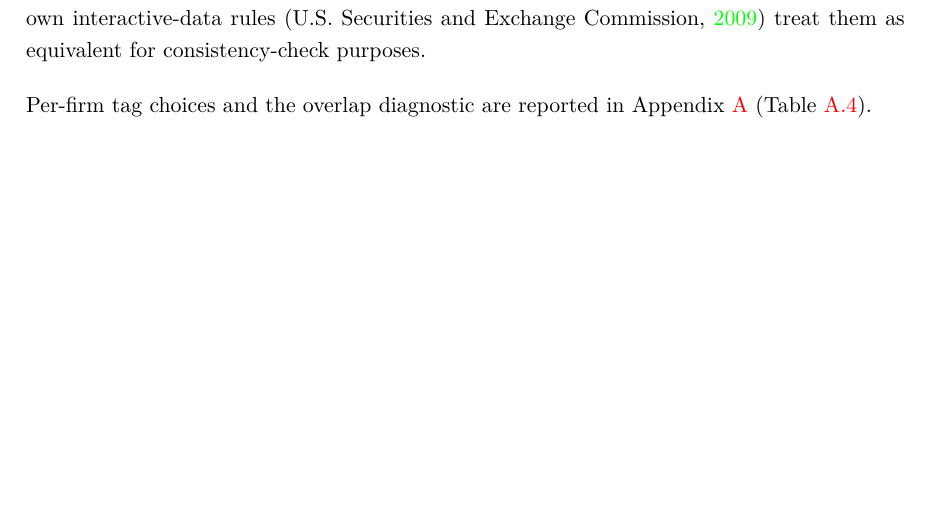
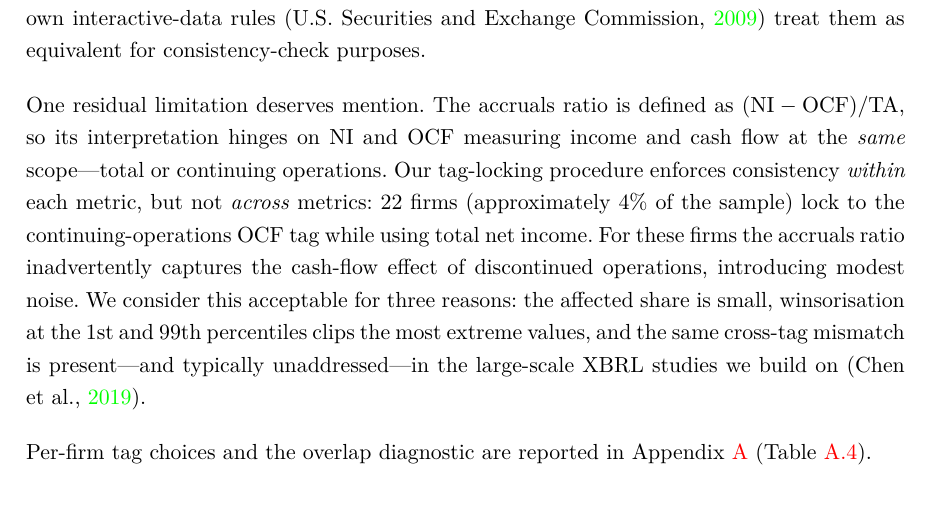
Before and after one commit to SimonSlansky/bachelor-thesis-nlp-financial-filings, a LaTeX thesis (tex/prace.tex, which reads tex/chapters/03_data.tex): part of page 11 of 21, cut so that both start at the same text. Compiled offline with pdfLaTeX.

Commit message:
DOCS: document accruals-mixing limitation, return window overlap, FYE transitions

```diff
--- a/tex/chapters/03_data.tex
+++ b/tex/chapters/03_data.tex
@@ -145,6 +145,21 @@ under the same balance-sheet or income-statement line item;
 \parencite{sec2009} treat them as equivalent for consistency-check
 purposes.
 
+One residual limitation deserves mention.  The accruals ratio is
+defined as $(\text{NI} - \text{OCF}) / \text{TA}$, so its
+interpretation hinges on NI and OCF measuring income and cash flow at
+the \emph{same} scope---total or continuing operations.  Our tag-locking
+procedure enforces consistency \emph{within} each metric, but not
+\emph{across} metrics: 22~firms (approximately 4\% of the sample) lock
+to the continuing-operations OCF tag while using total net income.  For
+these firms the accruals ratio inadvertently captures the cash-flow
+effect of discontinued operations, introducing modest noise.  We
+consider this acceptable for three reasons: the affected share is small,
+winsorisation at the 1st and 99th percentiles clips the most extreme
+values, and the same cross-tag mismatch is present---and typically
+unaddressed---in the large-scale XBRL studies we build on
+\parencite{chen2019}.
+
 Per-firm tag choices and the overlap diagnostic are reported in
 Appendix~\ref{app:variables}
 (Table~\ref{tab:tag_provenance}).
```
Also changed, not shown: tex/chapters/04_methodology.tex (+16 -0 lines).
